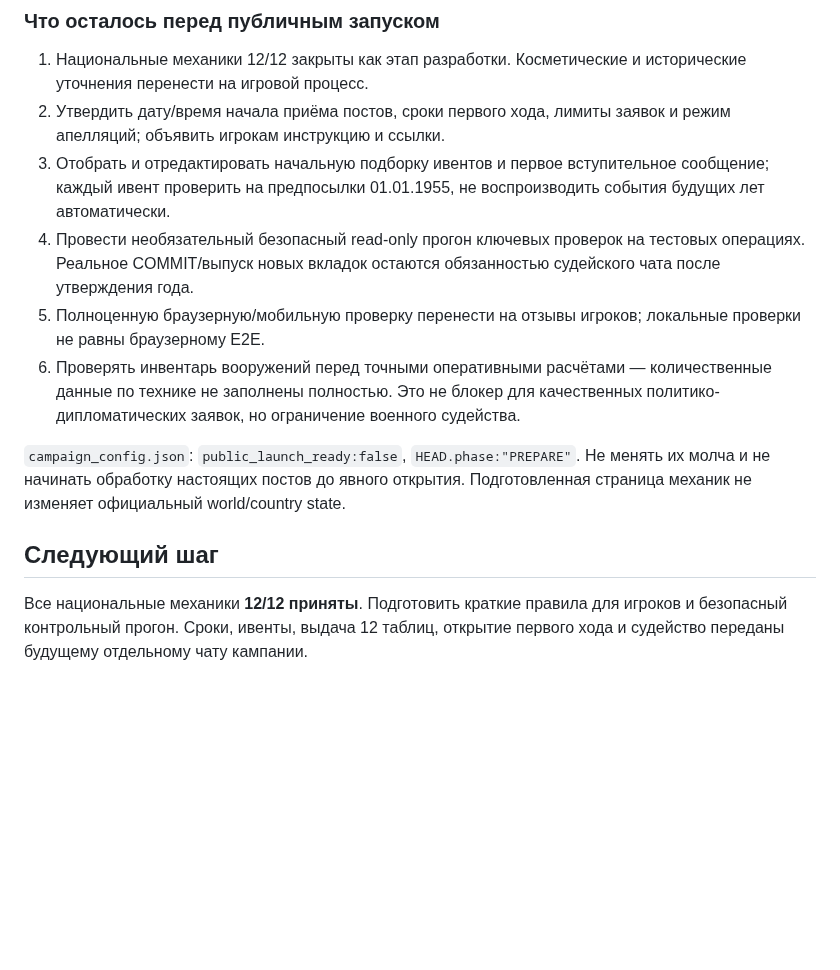
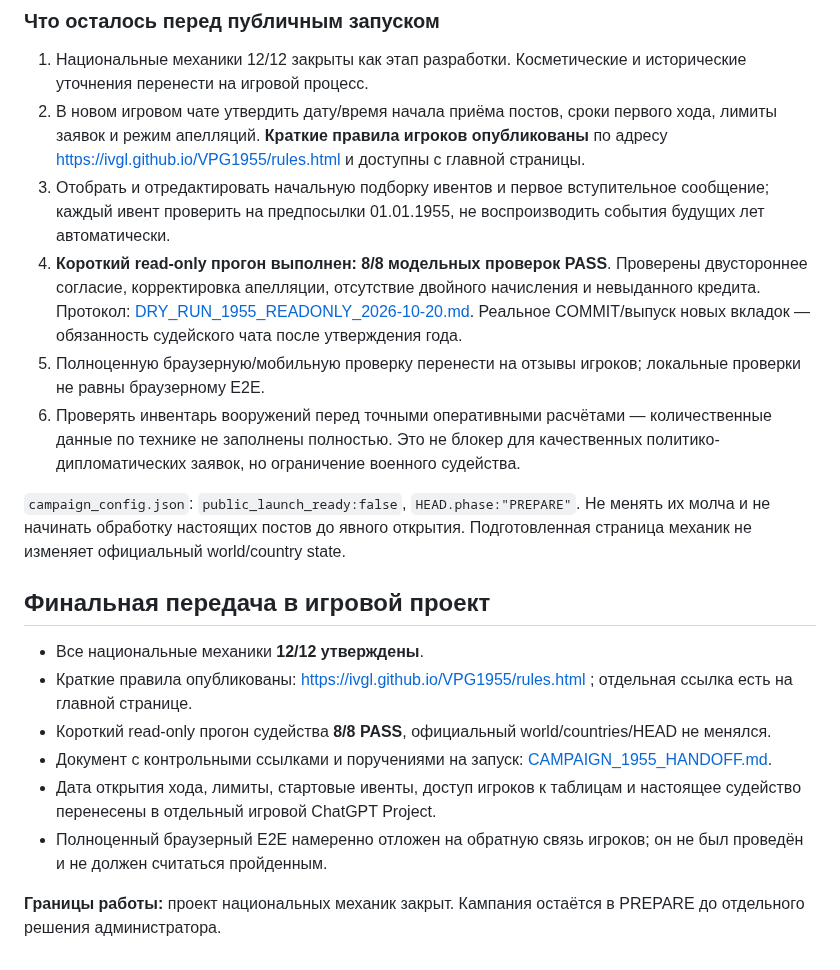
Before and after one commit to ivgl/VPG1955, a Markdown page: docs/COUNTRY_MECHANICS_STATUS.md, the part around the change. GitHub-like rendering; blank space fills up the shorter version.

Commit message:
Close mechanics phase: publish player guide, record 8/8 read-only test and new chat handoff

```diff
--- a/docs/COUNTRY_MECHANICS_STATUS.md
+++ b/docs/COUNTRY_MECHANICS_STATUS.md
@@ -106,13 +106,20 @@
 
 ### Что осталось перед публичным запуском
 1. Национальные механики 12/12 закрыты как этап разработки. Косметические и исторические уточнения перенести на игровой процесс.
-2. Утвердить дату/время начала приёма постов, сроки первого хода, лимиты заявок и режим апелляций; объявить игрокам инструкцию и ссылки.
+2. В новом игровом чате утвердить дату/время начала приёма постов, сроки первого хода, лимиты заявок и режим апелляций. **Краткие правила игроков опубликованы** по адресу https://ivgl.github.io/VPG1955/rules.html и доступны с главной страницы.
 3. Отобрать и отредактировать начальную подборку ивентов и первое вступительное сообщение; каждый ивент проверить на предпосылки 01.01.1955, не воспроизводить события будущих лет автоматически.
-4. Провести необязательный безопасный read-only прогон ключевых проверок на тестовых операциях. Реальное COMMIT/выпуск новых вкладок остаются обязанностью судейского чата после утверждения года.
+4. **Короткий read-only прогон выполнен: 8/8 модельных проверок PASS**. Проверены двустороннее согласие, корректировка апелляции, отсутствие двойного начисления и невыданного кредита. Протокол: [DRY_RUN_1955_READONLY_2026-10-20.md](DRY_RUN_1955_READONLY_2026-10-20.md). Реальное COMMIT/выпуск новых вкладок — обязанность судейского чата после утверждения года.
 5. Полноценную браузерную/мобильную проверку перенести на отзывы игроков; локальные проверки не равны браузерному E2E.
 6. Проверять инвентарь вооружений перед точными оперативными расчётами — количественные данные по технике не заполнены полностью. Это не блокер для качественных политико-дипломатических заявок, но ограничение военного судейства.
 
 `campaign_config.json`: `public_launch_ready:false`, `HEAD.phase:"PREPARE"`. Не менять их молча и не начинать обработку настоящих постов до явного открытия. Подготовленная страница механик не изменяет официальный world/country state.
 
-## Следующий шаг
-Все национальные механики **12/12 приняты**. Подготовить краткие правила для игроков и безопасный контрольный прогон. Сроки, ивенты, выдача 12 таблиц, открытие первого хода и судейство переданы будущему отдельному чату кампании.
+## Финальная передача в игровой проект
+- Все национальные механики **12/12 утверждены**.
+- Краткие правила опубликованы: https://ivgl.github.io/VPG1955/rules.html ; отдельная ссылка есть на главной странице.
+- Короткий read-only прогон судейства **8/8 PASS**, официальный world/countries/HEAD не менялся.
+- Документ с контрольными ссылками и поручениями на запуск: [CAMPAIGN_1955_HANDOFF.md](CAMPAIGN_1955_HANDOFF.md).
+- Дата открытия хода, лимиты, стартовые ивенты, доступ игроков к таблицам и настоящее судейство перенесены в отдельный игровой ChatGPT Project.
+- Полноценный браузерный E2E намеренно отложен на обратную связь игроков; он не был проведён и не должен считаться пройденным.
+
+**Границы работы:** проект национальных механик закрыт. Кампания остаётся в PREPARE до отдельного решения администратора.
```
